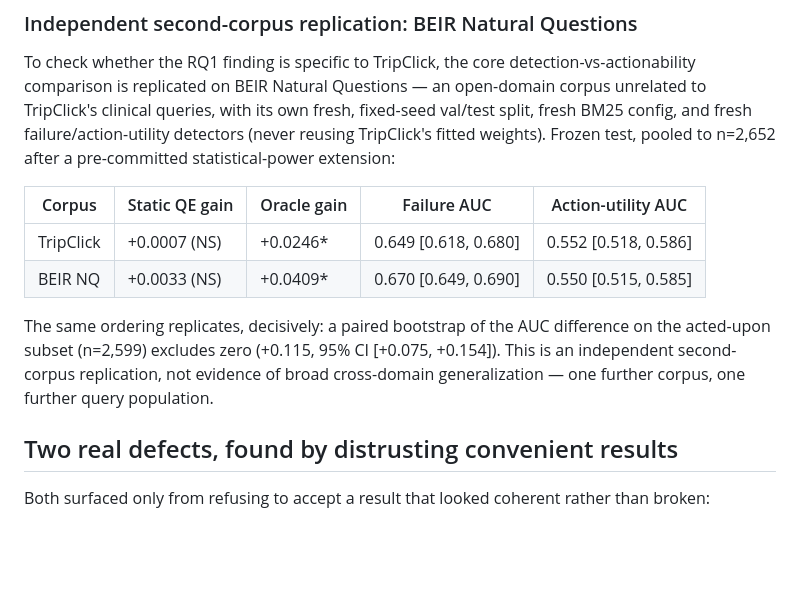
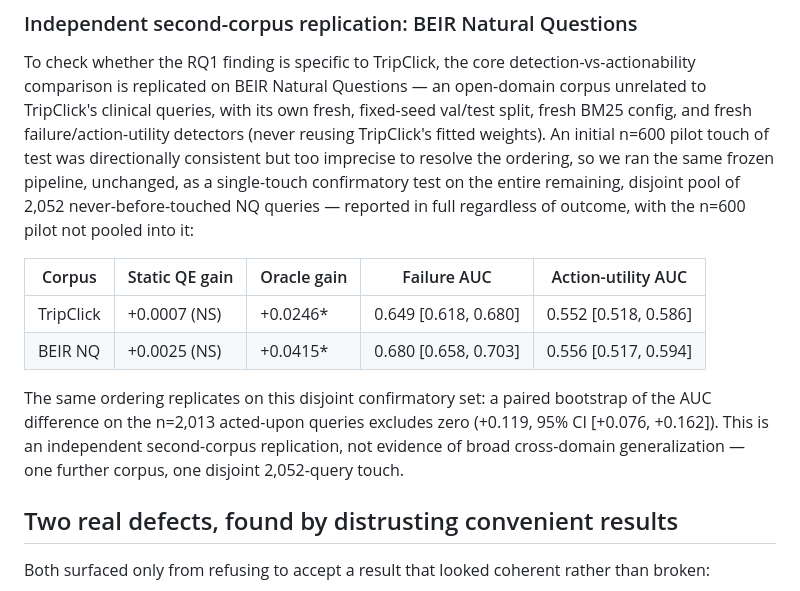
Before and after one commit to gauri-sarode/agentic-query-expansion, a Markdown page: README.md, the part around the change. Rendered like a GitHub page; blank space fills up the shorter version.

Commit message:
Sync README's NQ replication section with the paper's final n=2,052 framing
README still described the earlier pooled n=2,652 result; the paper was
reframed to report the n=2,052 extension alone as the frozen, single-touch
confirmatory result (n=600 demoted to pilot, not pooled). Numbers, n, and
wording now match paper/main.tex Section IX / Table X exactly.

```diff
--- a/README.md
+++ b/README.md
@@ -225,19 +225,24 @@ detection-vs-actionability comparison is replicated on BEIR Natural
 Questions — an open-domain corpus unrelated to TripClick's clinical
 queries, with its own fresh, fixed-seed val/test split, fresh BM25
 config, and fresh failure/action-utility detectors (never reusing
-TripClick's fitted weights). Frozen test, pooled to n=2,652 after a
-pre-committed statistical-power extension:
+TripClick's fitted weights). An initial n=600 pilot touch of test was
+directionally consistent but too imprecise to resolve the ordering, so
+we ran the same frozen pipeline, unchanged, as a single-touch
+confirmatory test on the entire remaining, disjoint pool of 2,052
+never-before-touched NQ queries — reported in full regardless of
+outcome, with the n=600 pilot not pooled into it:
 
 | Corpus | Static QE gain | Oracle gain | Failure AUC | Action-utility AUC |
 |---|---|---|---|---|
 | TripClick | +0.0007 (NS) | +0.0246* | 0.649 [0.618, 0.680] | 0.552 [0.518, 0.586] |
-| BEIR NQ | +0.0033 (NS) | +0.0409* | 0.670 [0.649, 0.690] | 0.550 [0.515, 0.585] |
+| BEIR NQ | +0.0025 (NS) | +0.0415* | 0.680 [0.658, 0.703] | 0.556 [0.517, 0.594] |
 
-The same ordering replicates, decisively: a paired bootstrap of the AUC
-difference on the acted-upon subset (n=2,599) excludes zero (+0.115, 95%
-CI [+0.075, +0.154]). This is an independent second-corpus replication,
-not evidence of broad cross-domain generalization — one further corpus,
-one further query population.
+The same ordering replicates on this disjoint confirmatory set: a
+paired bootstrap of the AUC difference on the n=2,013 acted-upon
+queries excludes zero (+0.119, 95% CI [+0.076, +0.162]). This is an
+independent second-corpus replication, not evidence of broad
+cross-domain generalization — one further corpus, one disjoint
+2,052-query touch.
 
 ## Two real defects, found by distrusting convenient results
 
```
